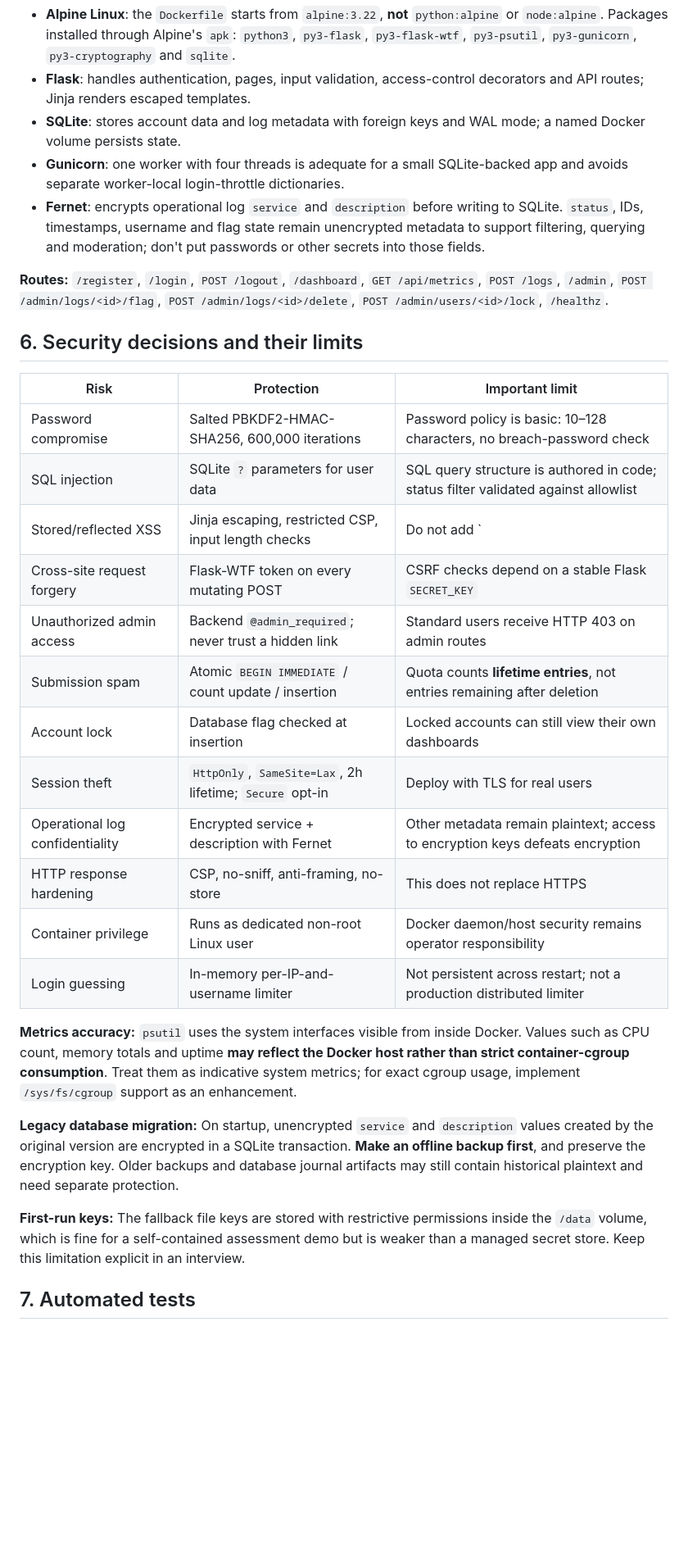
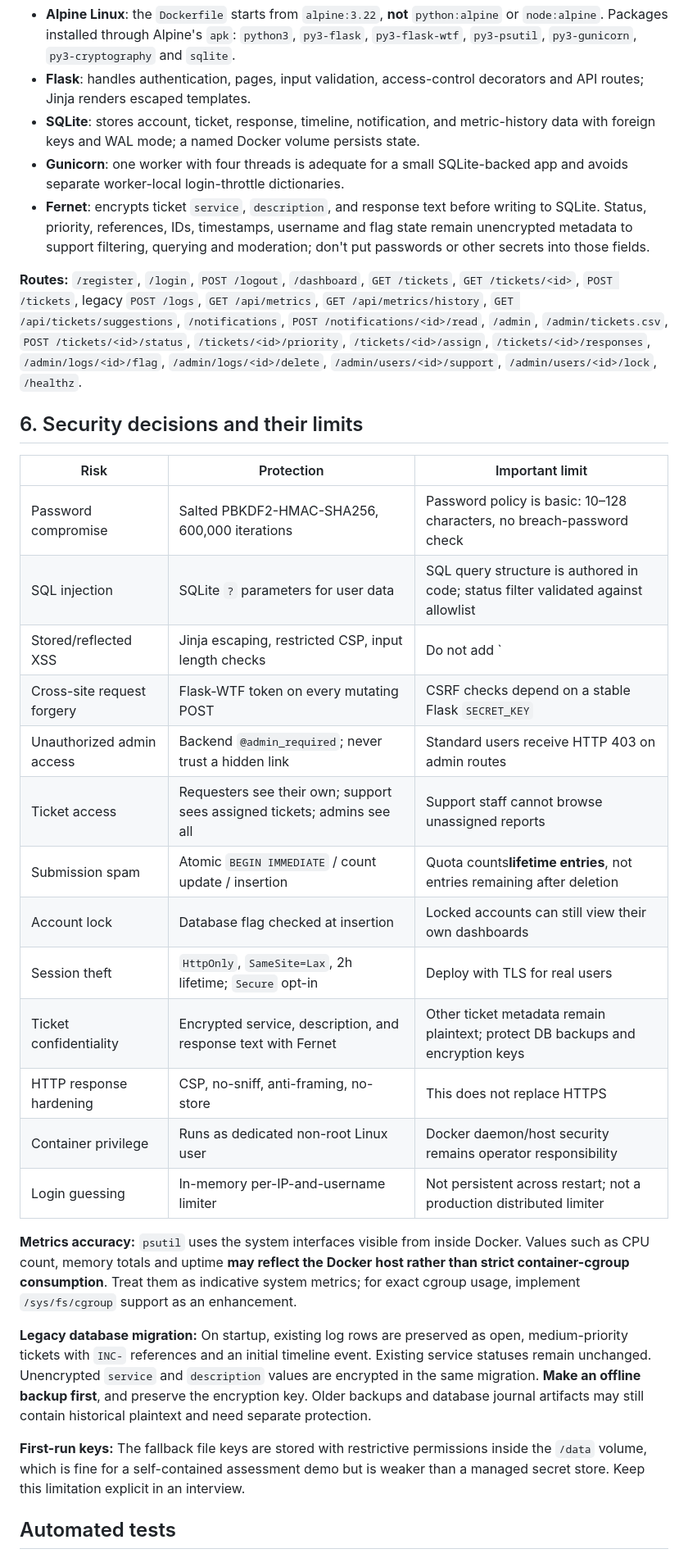
Before and after one commit to vutomimohhbe/service-health-monitor, a Markdown page: README.md, the part around one of its changes. Shown at 82% size. GitHub-like rendering; blank space fills up the shorter version.

```diff
--- a/README.md
+++ b/README.md
@@ -125,34 +127,35 @@ Browser ──HTTP:5000──> Gunicorn (1 worker, 4 threads)
 
 - **Alpine Linux**: the `Dockerfile` starts from `alpine:3.22`, **not** `python:alpine` or `node:alpine`. Packages installed through Alpine's `apk`: `python3`, `py3-flask`, `py3-flask-wtf`, `py3-psutil`, `py3-gunicorn`, `py3-cryptography` and `sqlite`.
 - **Flask**: handles authentication, pages, input validation, access-control decorators and API routes; Jinja renders escaped templates.
-- **SQLite**: stores account data and log metadata with foreign keys and WAL mode; a named Docker volume persists state.
+- **SQLite**: stores account, ticket, response, timeline, notification, and metric-history data with foreign keys and WAL mode; a named Docker volume persists state.
 - **Gunicorn**: one worker with four threads is adequate for a small SQLite-backed app and avoids separate worker-local login-throttle dictionaries.
-- **Fernet**: encrypts operational log `service` and `description` before writing to SQLite. `status`, IDs, timestamps, username and flag state remain unencrypted metadata to support filtering, querying and moderation; don't put passwords or other secrets into those fields.
+- **Fernet**: encrypts ticket `service`, `description`, and response text before writing to SQLite. Status, priority, references, IDs, timestamps, username and flag state remain unencrypted metadata to support filtering, querying and moderation; don't put passwords or other secrets into those fields.
 
-**Routes:** `/register`, `/login`, `POST /logout`, `/dashboard`, `GET /api/metrics`, `POST /logs`, `/admin`, `POST /admin/logs/<id>/flag`, `POST /admin/logs/<id>/delete`, `POST /admin/users/<id>/lock`, `/healthz`.
+**Routes:** `/register`, `/login`, `POST /logout`, `/dashboard`, `GET /tickets`, `GET /tickets/<id>`, `POST /tickets`, legacy `POST /logs`, `GET /api/metrics`, `GET /api/metrics/history`, `GET /api/tickets/suggestions`, `/notifications`, `POST /notifications/<id>/read`, `/admin`, `/admin/tickets.csv`, `POST /tickets/<id>/status`, `/tickets/<id>/priority`, `/tickets/<id>/assign`, `/tickets/<id>/responses`, `/admin/logs/<id>/flag`, `/admin/logs/<id>/delete`, `/admin/users/<id>/support`, `/admin/users/<id>/lock`, `/healthz`.
 
 ## 6. Security decisions and their limits
 
-| Risk | Protection | Important limit |
-| --- | --- | --- |
-| Password compromise | Salted PBKDF2-HMAC-SHA256, 600,000 iterations | Password policy is basic: 10–128 characters, no breach-password check |
-| SQL injection | SQLite `?` parameters for user data | SQL query structure is authored in code; status filter validated against allowlist |
-| Stored/reflected XSS | Jinja escaping, restricted CSP, input length checks | Do not add `|safe` or inject untrusted HTML later |
-| Cross-site request forgery | Flask-WTF token on every mutating POST | CSRF checks depend on a stable Flask `SECRET_KEY` |
-| Unauthorized admin access | Backend `@admin_required`; never trust a hidden link | Standard users receive HTTP 403 on admin routes |
-| Submission spam | Atomic `BEGIN IMMEDIATE` / count update / insertion | Quota counts **lifetime entries**, not entries remaining after deletion |
-| Account lock | Database flag checked at insertion | Locked accounts can still view their own dashboards |
-| Session theft | `HttpOnly`, `SameSite=Lax`, 2h lifetime; `Secure` opt-in | Deploy with TLS for real users |
-| Operational log confidentiality | Encrypted service + description with Fernet | Other metadata remain plaintext; access to encryption keys defeats encryption |
-| HTTP response hardening | CSP, no-sniff, anti-framing, no-store | This does not replace HTTPS |
-| Container privilege | Runs as dedicated non-root Linux user | Docker daemon/host security remains operator responsibility |
-| Login guessing | In-memory per-IP-and-username limiter | Not persistent across restart; not a production distributed limiter |
+| Risk                            | Protection                                                     | Important limit                                                                    |
+| ------------------------------- | -------------------------------------------------------------- | ---------------------------------------------------------------------------------- |
+| Password compromise             | Salted PBKDF2-HMAC-SHA256, 600,000 iterations                  | Password policy is basic: 10–128 characters, no breach-password check             |
+| SQL injection                   | SQLite `?` parameters for user data                          | SQL query structure is authored in code; status filter validated against allowlist |
+| Stored/reflected XSS            | Jinja escaping, restricted CSP, input length checks            | Do not add `                                                                       |
+| Cross-site request forgery      | Flask-WTF token on every mutating POST                         | CSRF checks depend on a stable Flask `SECRET_KEY`                                |
+| Unauthorized admin access       | Backend `@admin_required`; never trust a hidden link         | Standard users receive HTTP 403 on admin routes                                    |
+| Ticket access                   | Requesters see their own; support sees assigned tickets; admins see all | Support staff cannot browse unassigned reports                            |
+| Submission spam                 | Atomic `BEGIN IMMEDIATE` / count update / insertion          | Quota counts**lifetime entries**, not entries remaining after deletion       |
+| Account lock                    | Database flag checked at insertion                             | Locked accounts can still view their own dashboards                                |
+| Session theft                   | `HttpOnly`, `SameSite=Lax`, 2h lifetime; `Secure` opt-in | Deploy with TLS for real users                                                     |
+| Ticket confidentiality          | Encrypted service, description, and response text with Fernet | Other ticket metadata remain plaintext; protect DB backups and encryption keys      |
+| HTTP response hardening         | CSP, no-sniff, anti-framing, no-store                          | This does not replace HTTPS                                                        |
+| Container privilege             | Runs as dedicated non-root Linux user                          | Docker daemon/host security remains operator responsibility                        |
+| Login guessing                  | In-memory per-IP-and-username limiter                          | Not persistent across restart; not a production distributed limiter                |
 
 **Metrics accuracy:** `psutil` uses the system interfaces visible from inside Docker. Values such as CPU count, memory totals and uptime **may reflect the Docker host rather than strict container-cgroup consumption**. Treat them as indicative system metrics; for exact cgroup usage, implement `/sys/fs/cgroup` support as an enhancement.
 
-**Legacy database migration:** On startup, unencrypted `service` and `description` values created by the original version are encrypted in a SQLite transaction. **Make an offline backup first**, and preserve the encryption key. Older backups and database journal artifacts may still contain historical plaintext and need separate protection.
+**Legacy database migration:** On startup, existing log rows are preserved as open, medium-priority tickets with `INC-` references and an initial timeline event. Existing service statuses remain unchanged. Unencrypted `service` and `description` values are encrypted in the same migration. **Make an offline backup first**, and preserve the encryption key. Older backups and database journal artifacts may still contain historical plaintext and need separate protection.
 
 **First-run keys:** The fallback file keys are stored with restrictive permissions inside the `/data` volume, which is fine for a self-contained assessment demo but is weaker than a managed secret store. Keep this limitation explicit in an interview.
 
-## 7. Automated tests
+## Automated tests
 
```
Also changed, not shown: other parts of README.md (+53 -63 lines), images/README/1795025250625.png (added), static/up-emblem.png (added), 12 other files.
